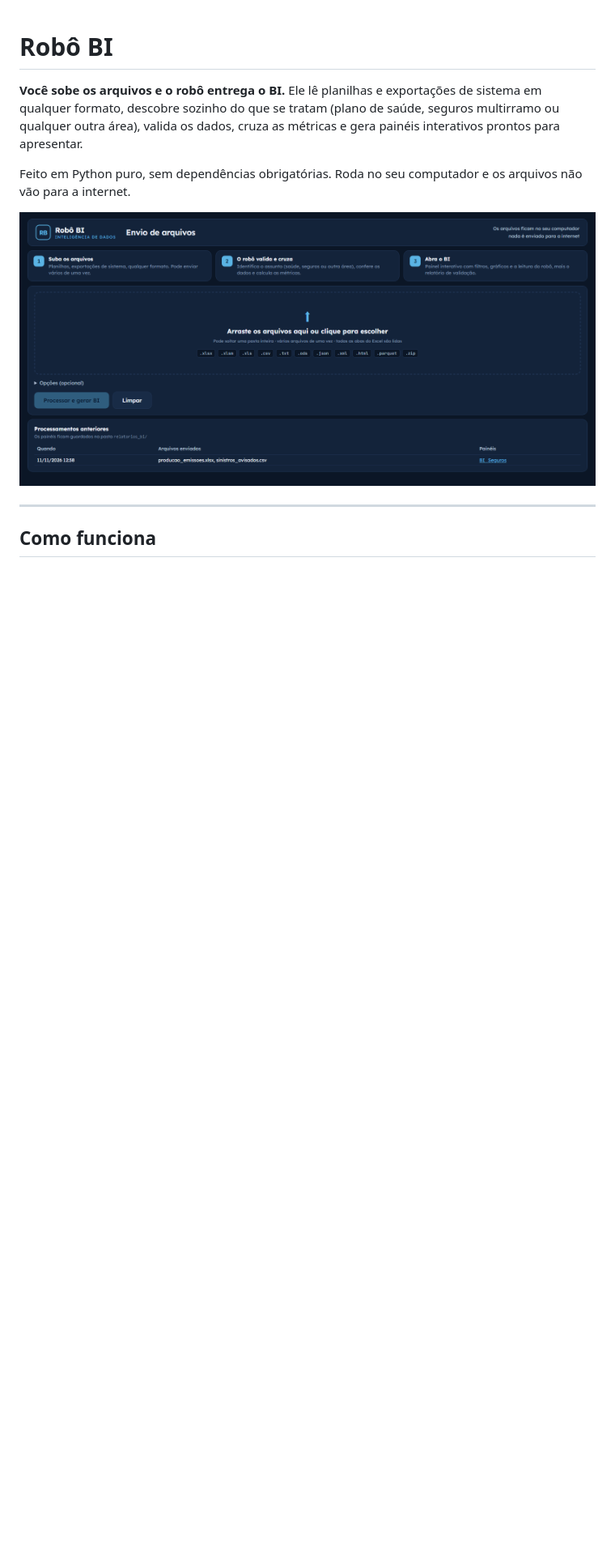
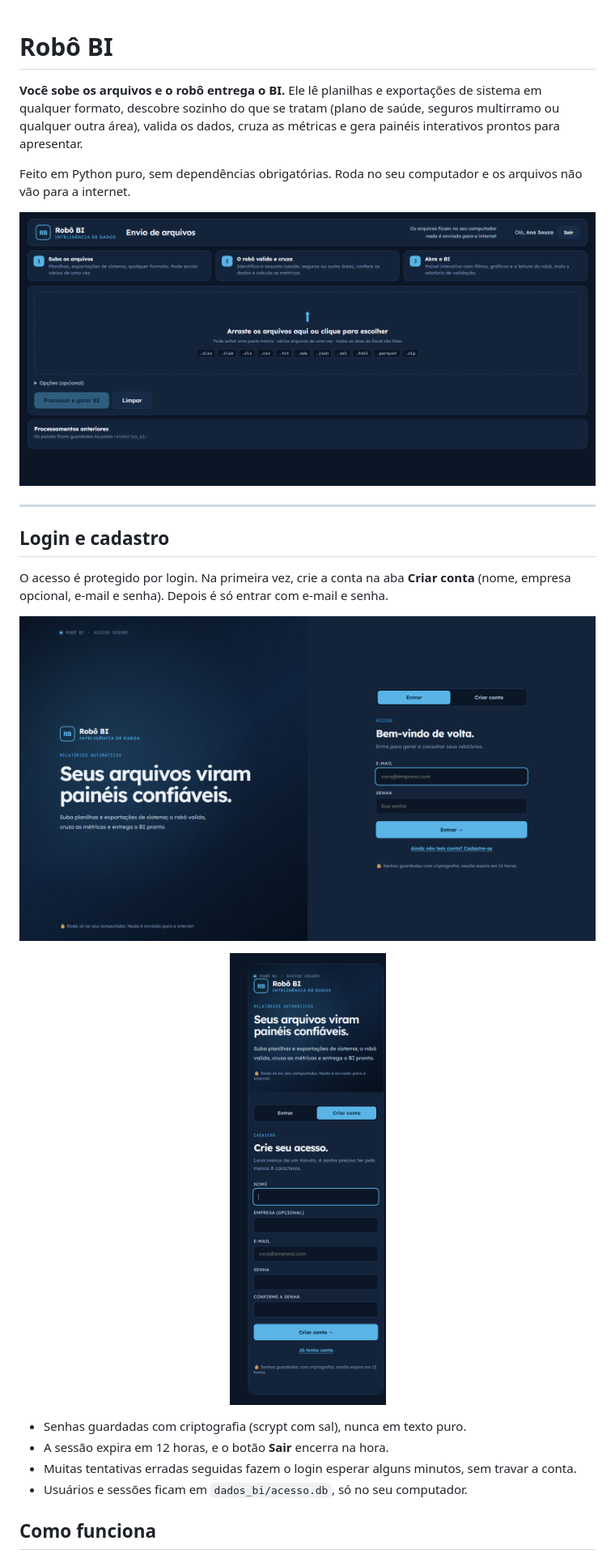
Before and after one commit to RodrigoAp727/gerador-relatorios, a Markdown page: .github/README.md, the part around one of its changes. Shown at 81% size. GitHub-like rendering; pictures changed too: docs/img/00_cadastro_celular.png (added), docs/img/00_login.png (added), docs/img/01_upload.png; blank space fills up the shorter version.

```diff
--- a/.github/README.md
+++ b/.github/README.md
@@ -7,6 +7,19 @@ Feito em Python puro, sem dependências obrigatórias. Roda no seu computador e
 ![Tela de envio](../docs/img/01_upload.png)
 
 ---
+
+## Login e cadastro
+
+O acesso é protegido por login. Na primeira vez, crie a conta na aba **Criar conta** (nome, empresa opcional, e-mail e senha). Depois é só entrar com e-mail e senha.
+
+![Tela de login](../docs/img/00_login.png)
+
+<p align="center"><img src="../docs/img/00_cadastro_celular.png" alt="Cadastro no celular" width="300"></p>
+
+- Senhas guardadas com criptografia (scrypt com sal), nunca em texto puro.
+- A sessão expira em 12 horas, e o botão **Sair** encerra na hora.
+- Muitas tentativas erradas seguidas fazem o login esperar alguns minutos, sem travar a conta.
+- Usuários e sessões ficam em `dados_bi/acesso.db`, só no seu computador.
 
 ## Como funciona
 
```
Also changed, not shown: other parts of .github/README.md (+3 -2 lines), ROBO_BI.md (+1 -1 lines), 6 other files.
